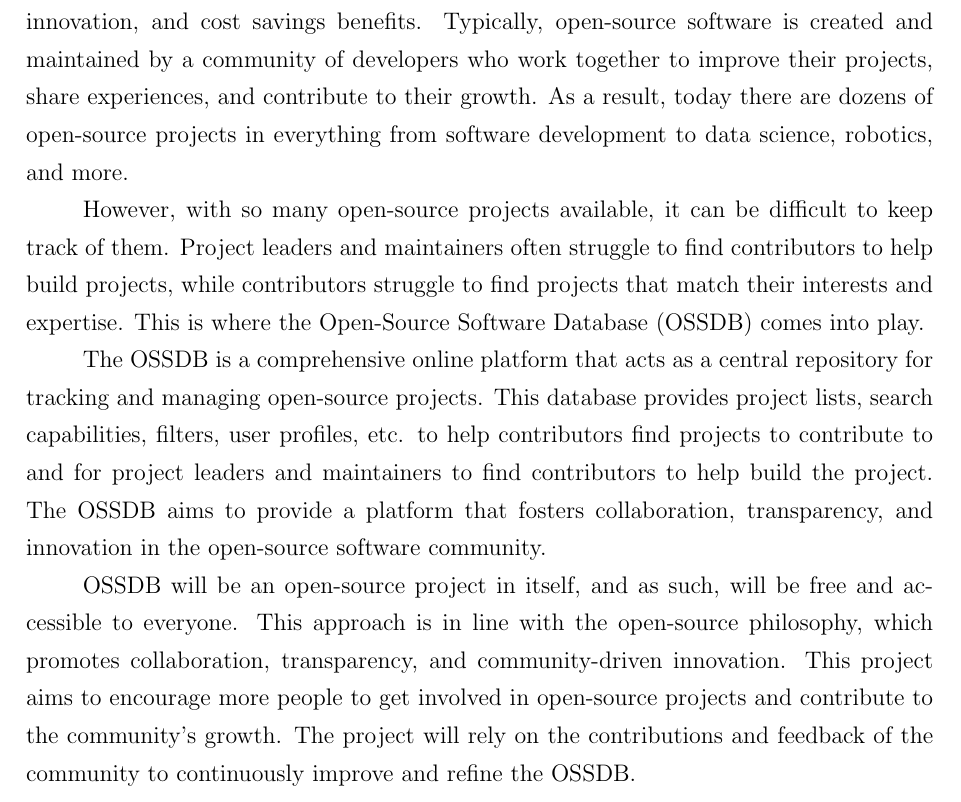
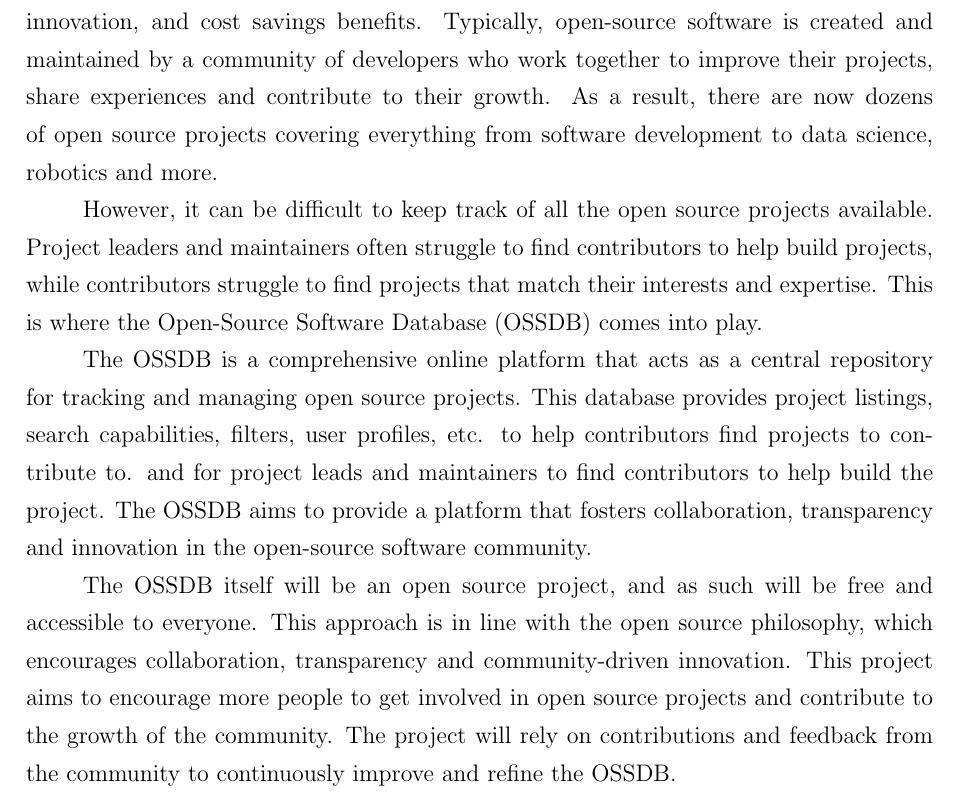
Before and after one commit to kristoferssolo/FOSSDB-sql, a LaTeX document (LaTeX/ossdb.tex, which reads LaTeX/TeX-files/content/introduction.tex): part of page 3 of 4, cut so that both start at the same text. Compiled offline with pdfLaTeX.

Commit message:
Paraphrased text

```diff
--- a/LaTeX/TeX-files/content/introduction.tex
+++ b/LaTeX/TeX-files/content/introduction.tex
@@ -1,20 +1,19 @@
 \pagebreak
 \section{Introduction}
 Open-source software has grown in popularity over the years due to its collaboration, innovation, and cost savings benefits.
-Typically, open-source software is created and maintained by a community of developers who work together to improve their projects, share experiences, and contribute to their growth.
-As a result, today there are dozens of open-source projects in everything from software development to data science, robotics, and more.
+Typically, open-source software is created and maintained by a community of developers who work together to improve their projects, share experiences and contribute to their growth.
+As a result, there are now dozens of open source projects covering everything from software development to data science, robotics and more.
 
-However, with so many open-source projects available, it can be difficult to keep track of them.
+However, it can be difficult to keep track of all the open source projects available.
 Project leaders and maintainers often struggle to find contributors to help build projects, while contributors struggle to find projects that match their interests and expertise.
 This is where the Open-Source Software Database (OSSDB) comes into play.
 
-The OSSDB is a comprehensive online platform that acts as a central repository for tracking and managing open-source projects.
-This database provides project lists, search capabilities, filters, user profiles, etc. to help contributors find projects to contribute
-to and for project leaders and maintainers to find contributors to help build the project.
-The OSSDB aims to provide a platform that fosters collaboration, transparency,
-and innovation in the open-source software community.
+The OSSDB is a comprehensive online platform that acts as a central repository for tracking and managing open source projects.
+This database provides project listings, search capabilities, filters, user profiles, etc. to help contributors find projects to contribute to.
+and for project leads and maintainers to find contributors to help build the project.
+The OSSDB aims to provide a platform that fosters collaboration, transparency and innovation in the open-source software community.
 
-OSSDB will be an open-source project in itself, and as such, will be free and accessible to everyone.
-This approach is in line with the open-source philosophy, which promotes collaboration, transparency, and community-driven innovation.
-This project aims to encourage more people to get involved in open-source projects and contribute to the community's growth.
-The project will rely on the contributions and feedback of the community to continuously improve and refine the OSSDB.
+The OSSDB itself will be an open source project, and as such will be free and accessible to everyone.
+This approach is in line with the open source philosophy, which encourages collaboration, transparency and community-driven innovation.
+This project aims to encourage more people to get involved in open source projects and contribute to the growth of the community.
+The project will rely on contributions and feedback from the community to continuously improve and refine the OSSDB.
```
Also changed, not shown: LaTeX/TeX-files/content/chapter_2.tex (+11 -12 lines), LaTeX/ossdb.pdf.
